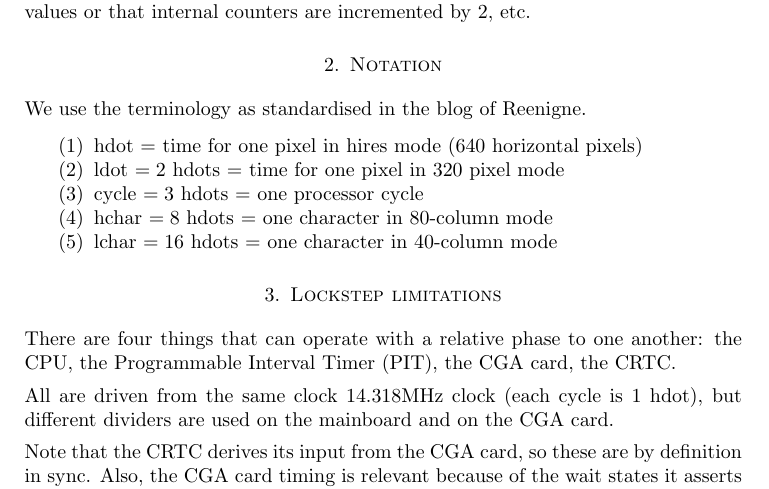
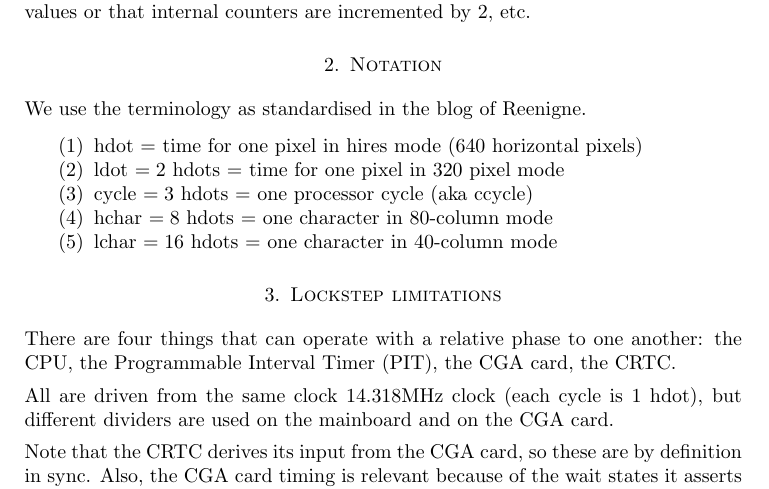
Before and after one commit to wbhart/crtc, a LaTeX paper (crtc.tex): part of page 1 of 4, cut so that both start at the same text. Compiled offline with pdfLaTeX.

Commit message:
Mention ccycle.

```diff
--- a/crtc.tex
+++ b/crtc.tex
@@ -71,7 +71,7 @@ We use the terminology as standardised in the blog of Reenigne.
 \begin{enumerate}
 \item hdot $=$ time for one pixel in hires mode (640 horizontal pixels)
 \item ldot $= 2$ hdots $=$ time for one pixel in 320 pixel mode
-\item cycle $= 3$ hdots $=$ one processor cycle
+\item cycle $= 3$ hdots $=$ one processor cycle (aka ccycle)
 \item hchar $= 8$ hdots $=$ one character in 80-column mode
 \item lchar $= 16$ hdots $=$ one character in 40-column mode
 \end{enumerate}
```
Also changed, not shown: crtc.pdf.
